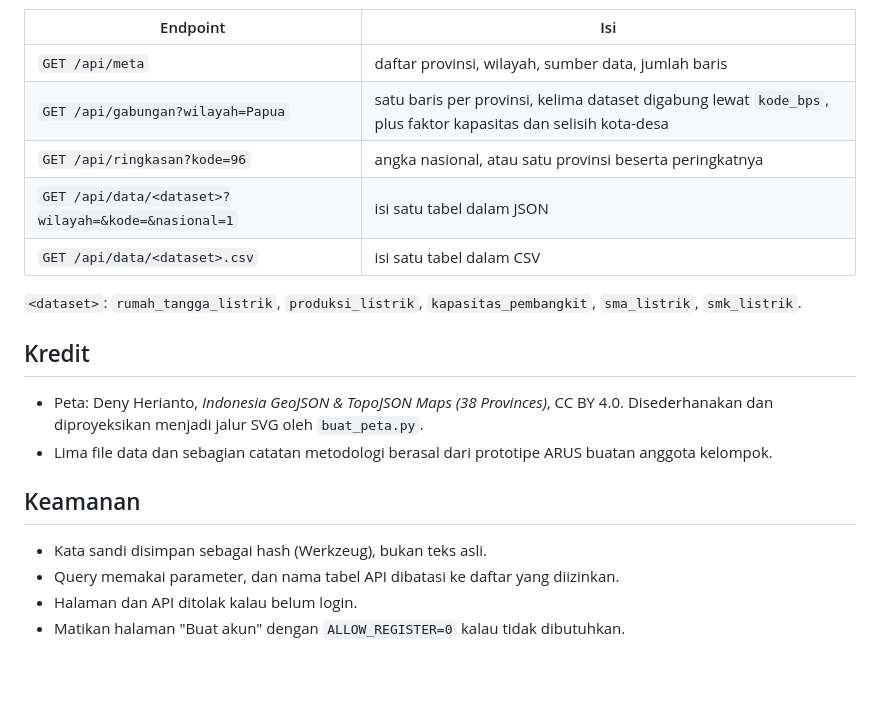
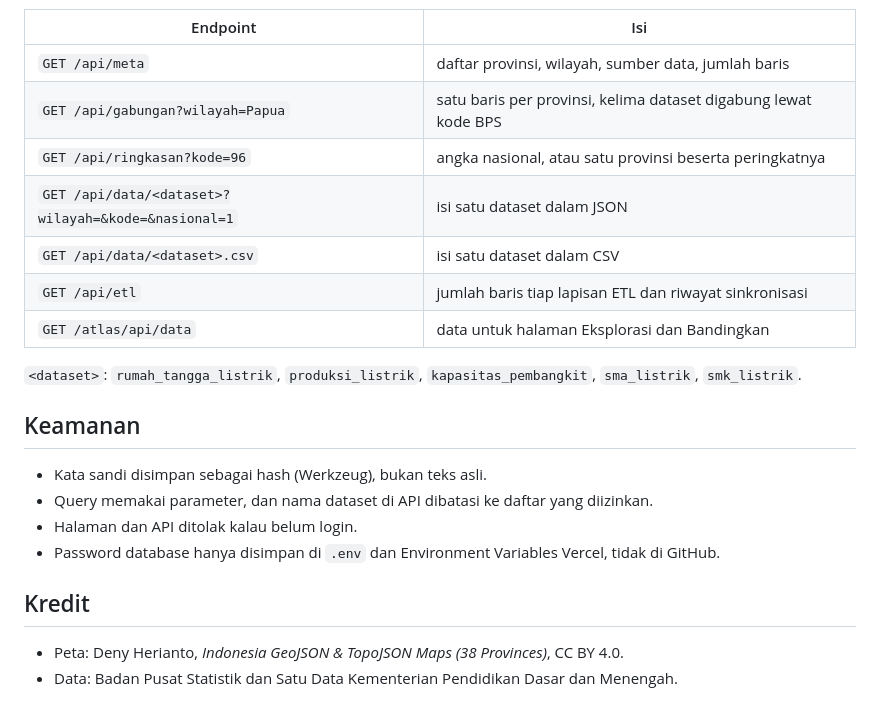
Before and after one commit to AstiSawitri/dashboard-iak, a Markdown page: README.md, the part around one of its changes. Drawn GitHub-style; blank space fills up the shorter version.

```diff
--- a/README.md
+++ b/README.md
@@ -127,23 +144,24 @@ Semua endpoint butuh login (cookie session).
 | Endpoint | Isi |
 |---|---|
 | `GET /api/meta` | daftar provinsi, wilayah, sumber data, jumlah baris |
-| `GET /api/gabungan?wilayah=Papua` | satu baris per provinsi, kelima dataset digabung lewat `kode_bps`, plus faktor kapasitas dan selisih kota-desa |
+| `GET /api/gabungan?wilayah=Papua` | satu baris per provinsi, kelima dataset digabung lewat kode BPS |
 | `GET /api/ringkasan?kode=96` | angka nasional, atau satu provinsi beserta peringkatnya |
-| `GET /api/data/<dataset>?wilayah=&kode=&nasional=1` | isi satu tabel dalam JSON |
-| `GET /api/data/<dataset>.csv` | isi satu tabel dalam CSV |
+| `GET /api/data/<dataset>?wilayah=&kode=&nasional=1` | isi satu dataset dalam JSON |
+| `GET /api/data/<dataset>.csv` | isi satu dataset dalam CSV |
+| `GET /api/etl` | jumlah baris tiap lapisan ETL dan riwayat sinkronisasi |
+| `GET /atlas/api/data` | data untuk halaman Eksplorasi dan Bandingkan |
 
 `<dataset>`: `rumah_tangga_listrik`, `produksi_listrik`, `kapasitas_pembangkit`, `sma_listrik`,
 `smk_listrik`.
 
+## Keamanan
+
+- Kata sandi disimpan sebagai hash (Werkzeug), bukan teks asli.
+- Query memakai parameter, dan nama dataset di API dibatasi ke daftar yang diizinkan.
+- Halaman dan API ditolak kalau belum login.
+- Password database hanya disimpan di `.env` dan Environment Variables Vercel, tidak di GitHub.
+
 ## Kredit
 
 - Peta: Deny Herianto, *Indonesia GeoJSON & TopoJSON Maps (38 Provinces)*, CC BY 4.0.
-  Disederhanakan dan diproyeksikan menjadi jalur SVG oleh `buat_peta.py`.
-- Lima file data dan sebagian catatan metodologi berasal dari prototipe ARUS buatan anggota kelompok.
-
-## Keamanan
-
-- Kata sandi disimpan sebagai hash (Werkzeug), bukan teks asli.
-- Query memakai parameter, dan nama tabel API dibatasi ke daftar yang diizinkan.
-- Halaman dan API ditolak kalau belum login.
-- Matikan halaman "Buat akun" dengan `ALLOW_REGISTER=0` kalau tidak dibutuhkan.
+- Data: Badan Pusat Statistik dan Satu Data Kementerian Pendidikan Dasar dan Menengah.
```
Also changed, not shown: other parts of README.md (+102 -85 lines).
